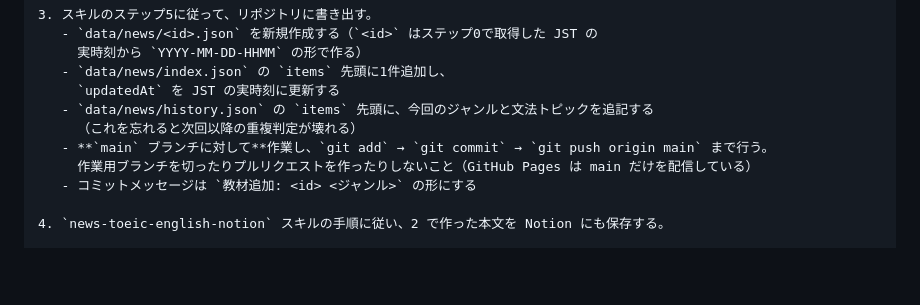
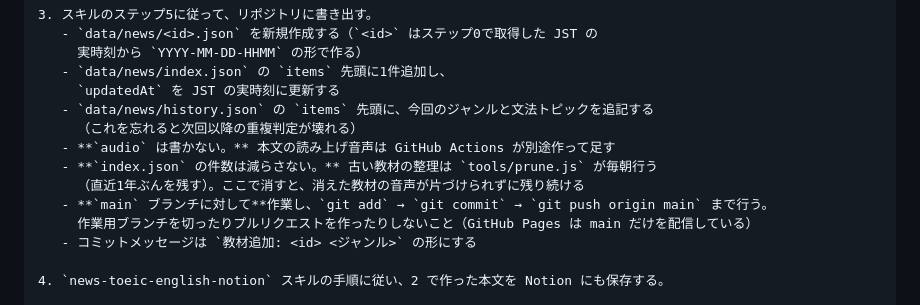
Before and after one commit to neon-000p/toeic-app, a Markdown page: ROUTINE.md, the part around the change. Rendered like a GitHub page; blank space fills up the shorter version.

Commit message:
時事英語ルーティンの指示文に音声と件数の扱いを書く
audio は Actions が付けるので書かせない。index.json の件数を
ルーティンが減らすと、外れた教材の音声が prune の対象から
漏れて残り続けるため、減らさないことを明記した。

Co-Authored-By: Claude Opus 5 <noreply@anthropic.com>

```diff
--- a/ROUTINE.md
+++ b/ROUTINE.md
@@ -35,6 +35,9 @@ claude.ai のルーティン「時事英語TOEIC教材 to notion」の設定内
      `updatedAt` を JST の実時刻に更新する
    - `data/news/history.json` の `items` 先頭に、今回のジャンルと文法トピックを追記する
      （これを忘れると次回以降の重複判定が壊れる）
+   - **`audio` は書かない。** 本文の読み上げ音声は GitHub Actions が別途作って足す
+   - **`index.json` の件数は減らさない。** 古い教材の整理は `tools/prune.js` が毎朝行う
+     （直近1年ぶんを残す）。ここで消すと、消えた教材の音声が片づけられずに残り続ける
    - **`main` ブランチに対して**作業し、`git add` → `git commit` → `git push origin main` まで行う。
      作業用ブランチを切ったりプルリクエストを作ったりしないこと（GitHub Pages は main だけを配信している）
    - コミットメッセージは `教材追加: <id> <ジャンル>` の形にする
```
